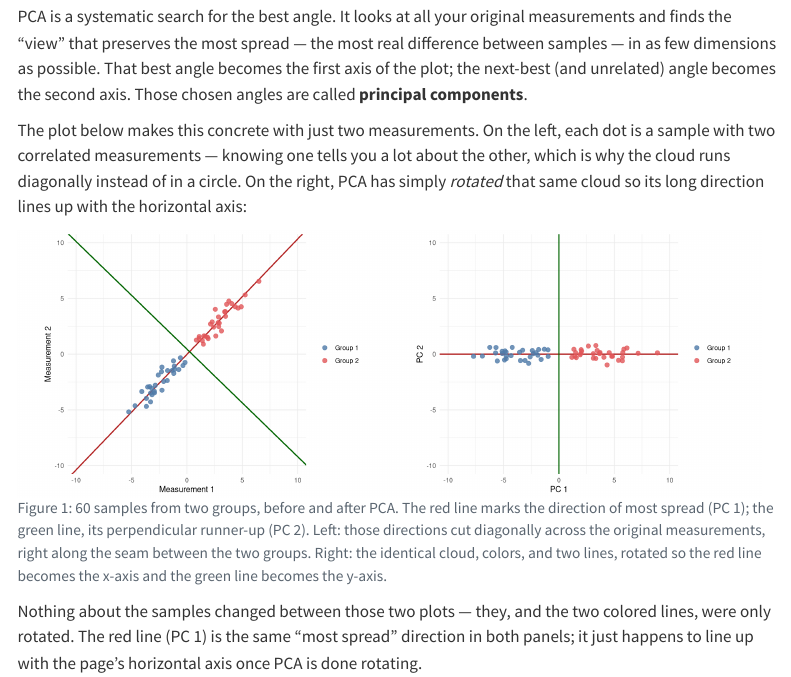
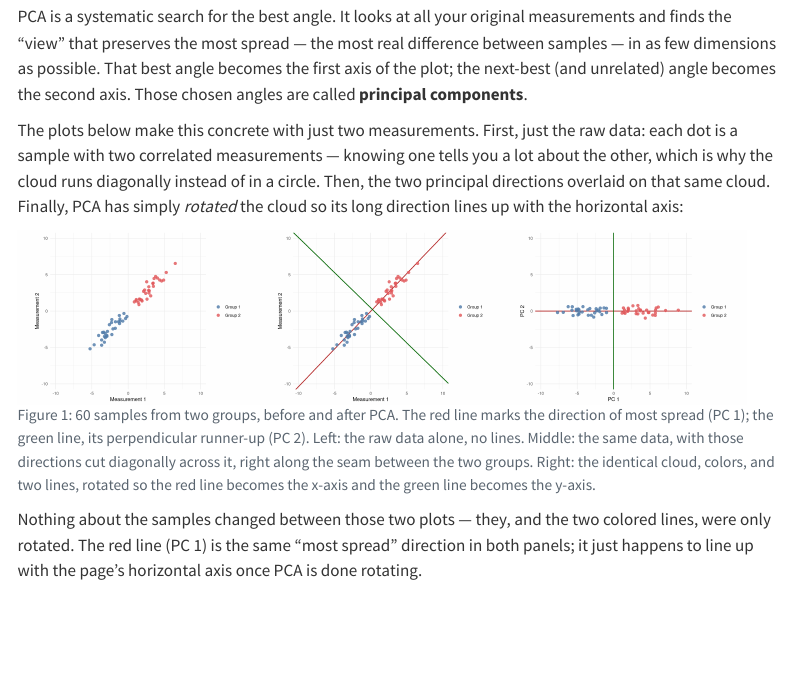
Before and after one commit to ramirobarrantes/ramirobarrantes.github.io, a Quarto document (blog/2026-09-09-pca-mds-for-clients/index.qmd): the page in a window 1100 px wide, from 550 px down. Rendered offline with R 4.5, knitr and Pandoc in place of Quarto, with nearby package versions; some code elsewhere in the file could not run offline; menus at the side of the page are left out.

Commit message:
Add lines-free first panel to PCA rotation figure
Walks the reader through three steps instead of two: raw data,
then the same data with PC1/PC2 directions drawn through it,
then the rotated view.

````diff
--- a/blog/2026-09-09-pca-mds-for-clients/index.qmd
+++ b/blog/2026-09-09-pca-mds-for-clients/index.qmd
@@ -21,15 +21,16 @@ Imagine holding an oddly shaped object — a stretched, lumpy potato — and shi
 
 PCA is a systematic search for the best angle. It looks at all your original measurements and finds the "view" that preserves the most spread — the most real difference between samples — in as few dimensions as possible. That best angle becomes the first axis of the plot; the next-best (and unrelated) angle becomes the second axis. Those chosen angles are called **principal components**.
 
-The plot below makes this concrete with just two measurements. On the left, each dot is a sample with two correlated measurements — knowing one tells you a lot about the other, which is why the cloud runs diagonally instead of in a circle. On the right, PCA has simply *rotated* that same cloud so its long direction lines up with the horizontal axis:
+The plots below make this concrete with just two measurements. First, just the raw data: each dot is a sample with two correlated measurements — knowing one tells you a lot about the other, which is why the cloud runs diagonally instead of in a circle. Then, the two principal directions overlaid on that same cloud. Finally, PCA has simply *rotated* the cloud so its long direction lines up with the horizontal axis:
 
 ```{r}
 #| label: fig-pca-rotation
-#| fig-cap: "60 samples from two groups, before and after PCA. The red line marks the direction of most spread (PC 1); the green line, its perpendicular runner-up (PC 2). Left: those directions cut diagonally across the original measurements, right along the seam between the two groups. Right: the identical cloud, colors, and two lines, rotated so the red line becomes the x-axis and the green line becomes the y-axis."
+#| fig-cap: "60 samples from two groups, before and after PCA. The red line marks the direction of most spread (PC 1); the green line, its perpendicular runner-up (PC 2). Left: the raw data alone, no lines. Middle: the same data, with those directions cut diagonally across it, right along the seam between the two groups. Right: the identical cloud, colors, and two lines, rotated so the red line becomes the x-axis and the green line becomes the y-axis."
 #| fig-subcap:
 #|   - "Original Measurements"
+#|   - "Original Measurements, with PC Directions"
 #|   - "Rotated to the Best Angle"
-#| layout-ncol: 2
+#| layout-ncol: 3
 
 library(ggplot2)
 
@@ -59,6 +60,13 @@ intercept_pc2 <- center[2] - slope_pc2 * center[1]
 
 lim <- max(abs(c(orig$x1, orig$x2, rot$pc1, rot$pc2))) * 1.1
 pal <- c("Group 1" = "#4e79a7", "Group 2" = "#e15759")
+
+ggplot(orig, aes(x1, x2, color = group)) +
+  geom_point(size = 2.5, alpha = 0.8) +
+  scale_color_manual(values = pal) +
+  coord_fixed(xlim = c(-lim, lim), ylim = c(-lim, lim)) +
+  labs(x = "Measurement 1", y = "Measurement 2", color = NULL) +
+  theme_minimal()
 
 ggplot(orig, aes(x1, x2, color = group)) +
   geom_abline(slope = slope_pc1, intercept = intercept_pc1, color = "firebrick", linewidth = 0.8) +
````
